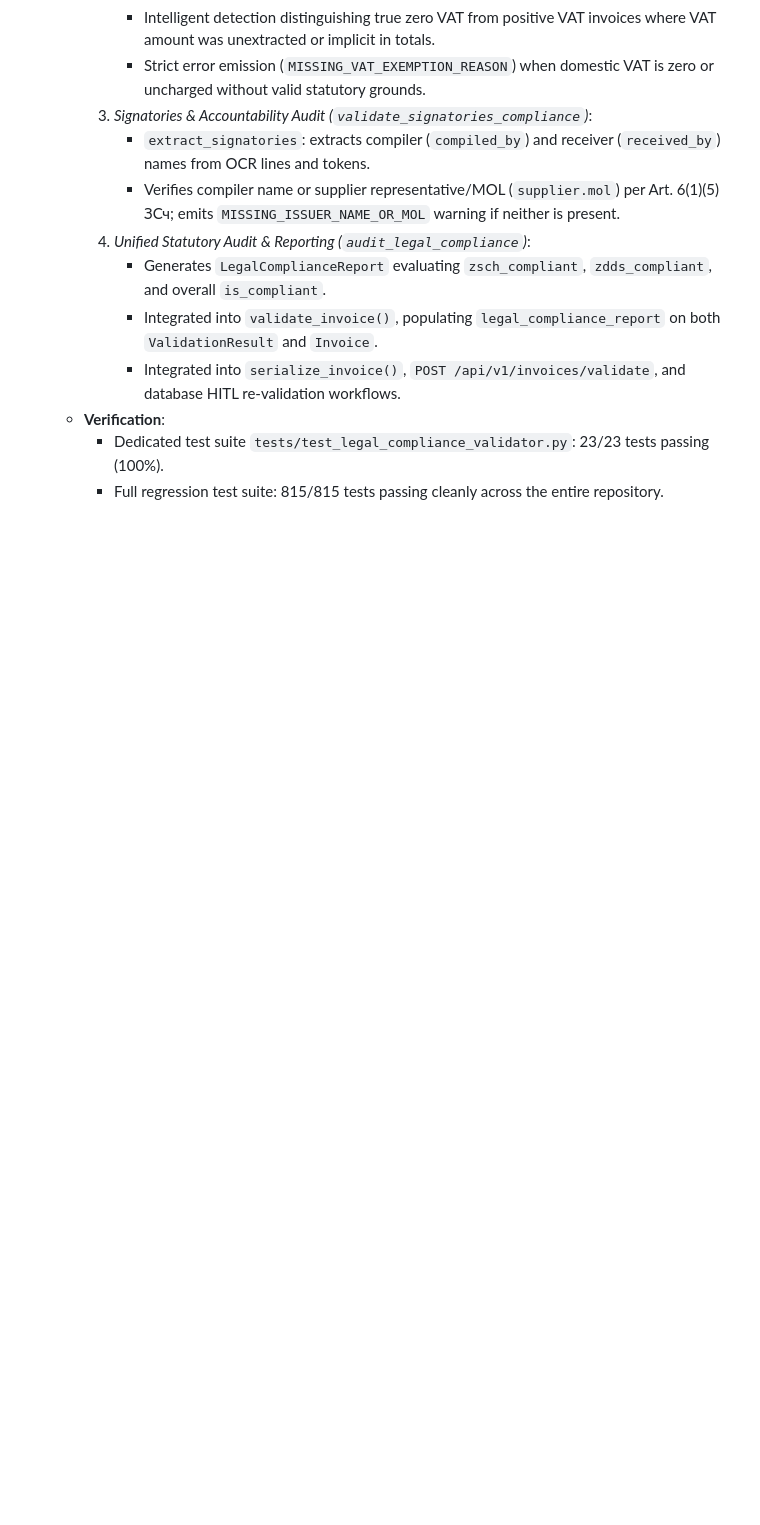
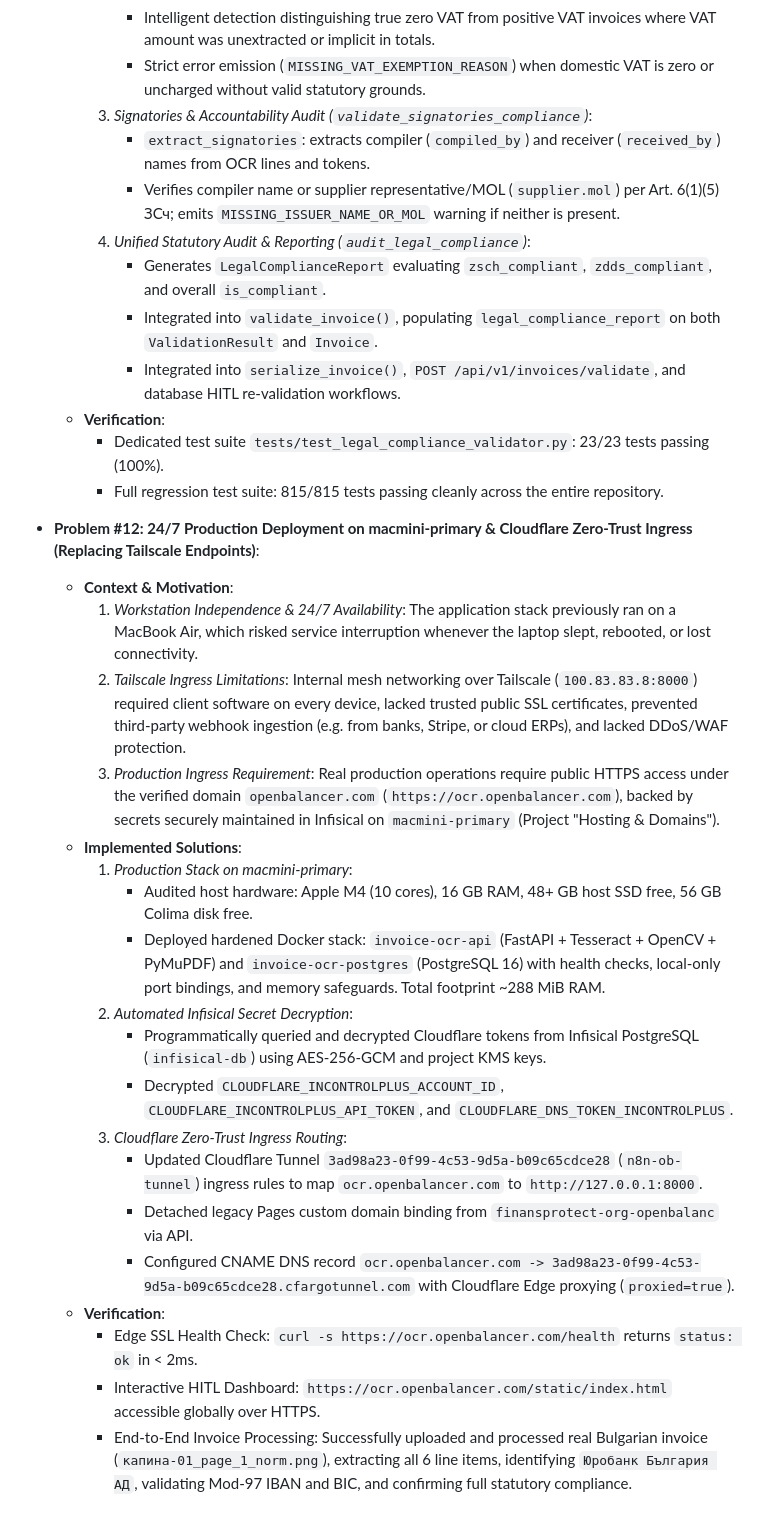
Before and after one commit to incontrolplus/invoice-ocr, a Markdown page: PROJECT.md, the part around the change. Drawn GitHub-style; blank space fills up the shorter version.

Commit message:
docs: record Problem 12 - 24/7 macmini deployment & Cloudflare production ingress

```diff
--- a/PROJECT.md
+++ b/PROJECT.md
@@ -494,3 +494,24 @@ In real-world accounting archives (e.g. `00_РМ_КАСКАДА_2026_ЕООД`),
   - **Verification**:
     - Dedicated test suite `tests/test_legal_compliance_validator.py`: 23/23 tests passing (100%).
     - Full regression test suite: 815/815 tests passing cleanly across the entire repository.
+
+- **Problem #12: 24/7 Production Deployment on macmini-primary & Cloudflare Zero-Trust Ingress (Replacing Tailscale Endpoints)**:
+  - **Context & Motivation**:
+    1. *Workstation Independence & 24/7 Availability*: The application stack previously ran on a MacBook Air, which risked service interruption whenever the laptop slept, rebooted, or lost connectivity.
+    2. *Tailscale Ingress Limitations*: Internal mesh networking over Tailscale (`100.83.83.8:8000`) required client software on every device, lacked trusted public SSL certificates, prevented third-party webhook ingestion (e.g. from banks, Stripe, or cloud ERPs), and lacked DDoS/WAF protection.
+    3. *Production Ingress Requirement*: Real production operations require public HTTPS access under the verified domain `openbalancer.com` (`https://ocr.openbalancer.com`), backed by secrets securely maintained in Infisical on `macmini-primary` (Project "Hosting & Domains").
+  - **Implemented Solutions**:
+    1. *Production Stack on macmini-primary*:
+       - Audited host hardware: Apple M4 (10 cores), 16 GB RAM, 48+ GB host SSD free, 56 GB Colima disk free.
+       - Deployed hardened Docker stack: `invoice-ocr-api` (FastAPI + Tesseract + OpenCV + PyMuPDF) and `invoice-ocr-postgres` (PostgreSQL 16) with health checks, local-only port bindings, and memory safeguards. Total footprint ~288 MiB RAM.
+    2. *Automated Infisical Secret Decryption*:
+       - Programmatically queried and decrypted Cloudflare tokens from Infisical PostgreSQL (`infisical-db`) using AES-256-GCM and project KMS keys.
+       - Decrypted `CLOUDFLARE_INCONTROLPLUS_ACCOUNT_ID`, `CLOUDFLARE_INCONTROLPLUS_API_TOKEN`, and `CLOUDFLARE_DNS_TOKEN_INCONTROLPLUS`.
+    3. *Cloudflare Zero-Trust Ingress Routing*:
+       - Updated Cloudflare Tunnel `3ad98a23-0f99-4c53-9d5a-b09c65cdce28` (`n8n-ob-tunnel`) ingress rules to map `ocr.openbalancer.com` to `http://127.0.0.1:8000`.
+       - Detached legacy Pages custom domain binding from `finansprotect-org-openbalanc` via API.
+       - Configured CNAME DNS record `ocr.openbalancer.com -> 3ad98a23-0f99-4c53-9d5a-b09c65cdce28.cfargotunnel.com` with Cloudflare Edge proxying (`proxied=true`).
+  - **Verification**:
+    - Edge SSL Health Check: `curl -s https://ocr.openbalancer.com/health` returns `status: ok` in < 2ms.
+    - Interactive HITL Dashboard: `https://ocr.openbalancer.com/static/index.html` accessible globally over HTTPS.
+    - End-to-End Invoice Processing: Successfully uploaded and processed real Bulgarian invoice (`капина-01_page_1_norm.png`), extracting all 6 line items, identifying `Юробанк България АД`, validating Mod-97 IBAN and BIC, and confirming full statutory compliance.
```
